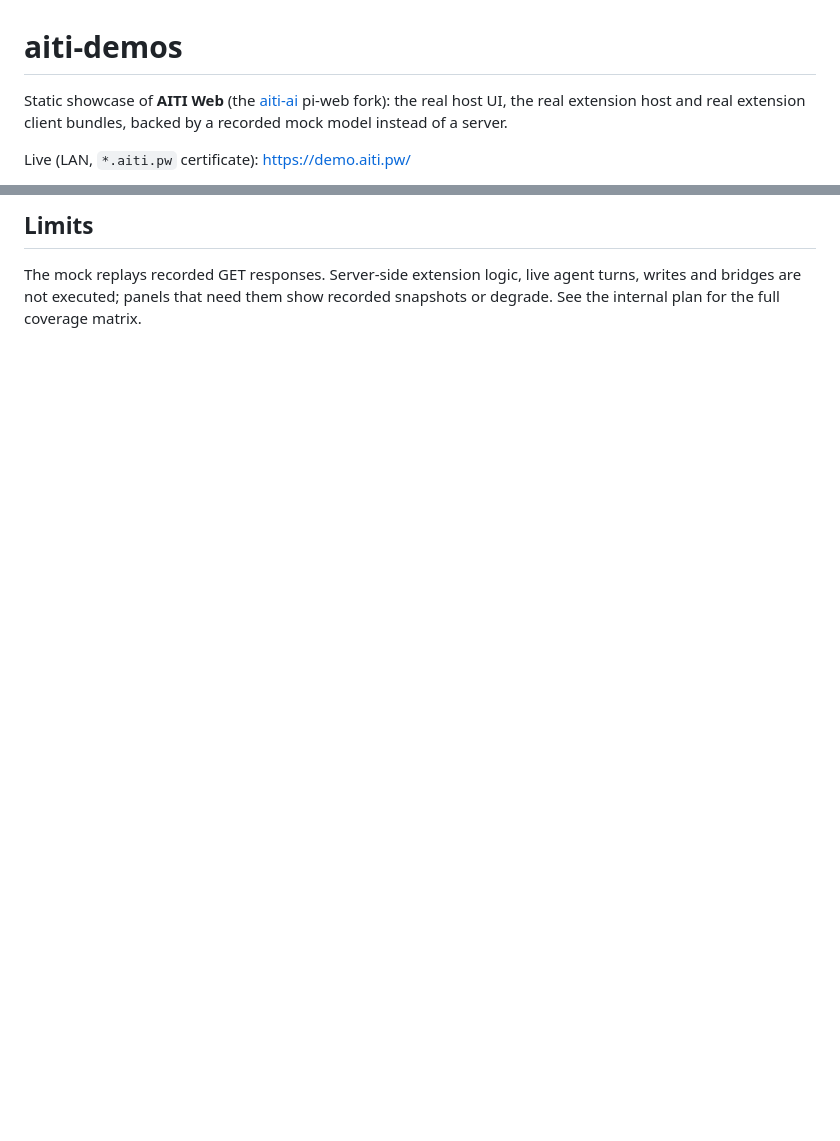
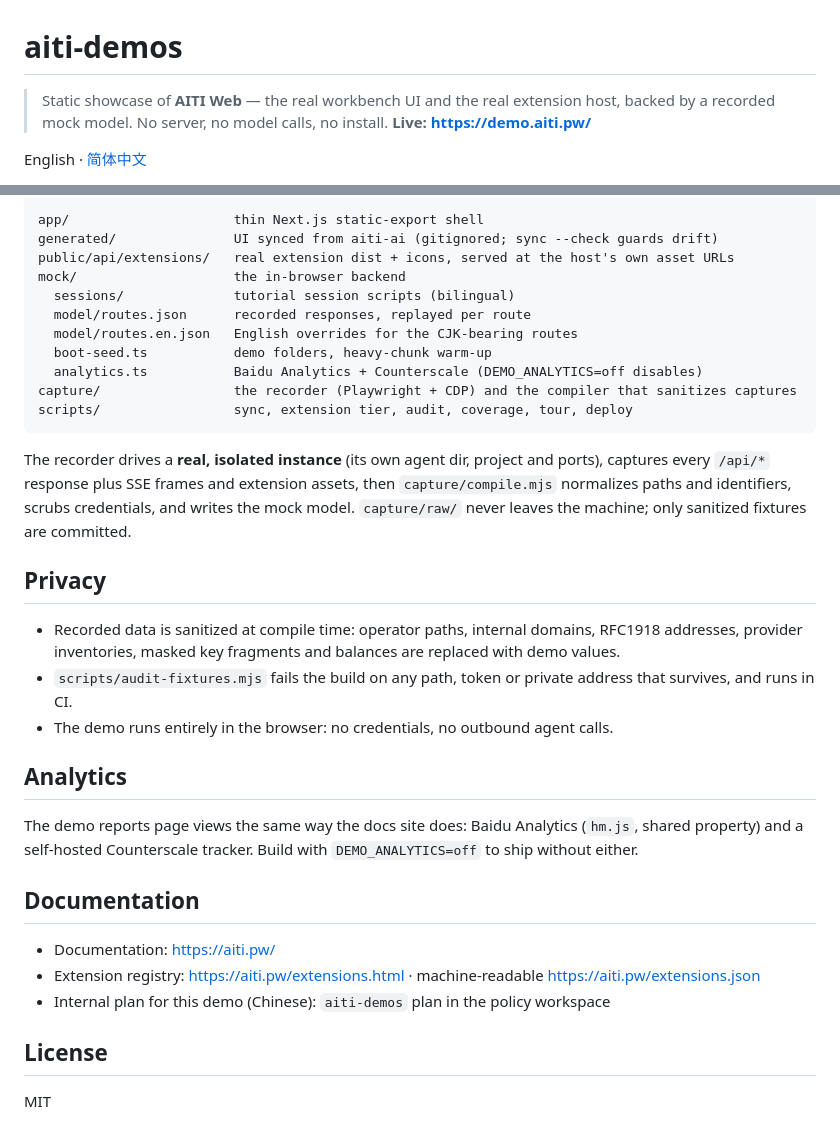
Before and after one commit to aiti-ai/aiti-demos, a Markdown page: README.md, 2 parts joined by grey strips. Drawn GitHub-style; blank space fills up the shorter version.

````diff
--- a/README.md
+++ b/README.md
@@ -1,8 +1,6 @@
 # aiti-demos
 
-Static showcase of **AITI Web** (the [aiti-ai](https://github.com/aiti-ai/aiti-ai) pi-web fork):
-the real host UI, the real extension host and real extension client bundles, backed by a
-recorded mock model instead of a server.
+> Static showcase of **AITI Web** — the real workbench UI and the real extension host, backed by a recorded mock model. No server, no model calls, no install. **Live: <https://demo.aiti.pw/>**
 
-Live (LAN, `*.aiti.pw` certificate): <https://demo.aiti.pw/>
+English · [简体中文](./README.zh-CN.md)
 
@@ -44,6 +62,36 @@ node scripts/audit-fixtures.mjs
 
-## Limits
+```text
+app/                     thin Next.js static-export shell
+generated/               UI synced from aiti-ai (gitignored; sync --check guards drift)
+public/api/extensions/   real extension dist + icons, served at the host's own asset URLs
+mock/                    the in-browser backend
+  sessions/              tutorial session scripts (bilingual)
+  model/routes.json      recorded responses, replayed per route
+  model/routes.en.json   English overrides for the CJK-bearing routes
+  boot-seed.ts           demo folders, heavy-chunk warm-up
+  analytics.ts           Baidu Analytics + Counterscale (DEMO_ANALYTICS=off disables)
+capture/                 the recorder (Playwright + CDP) and the compiler that sanitizes captures
+scripts/                 sync, extension tier, audit, coverage, tour, deploy
+```
 
-The mock replays recorded GET responses. Server-side extension logic, live agent turns,
-writes and bridges are not executed; panels that need them show recorded snapshots or
-degrade. See the internal plan for the full coverage matrix.
+The recorder drives a **real, isolated instance** (its own agent dir, project and ports), captures every `/api/*` response plus SSE frames and extension assets, then `capture/compile.mjs` normalizes paths and identifiers, scrubs credentials, and writes the mock model. `capture/raw/` never leaves the machine; only sanitized fixtures are committed.
+
+## Privacy
+
+- Recorded data is sanitized at compile time: operator paths, internal domains, RFC1918 addresses, provider inventories, masked key fragments and balances are replaced with demo values.
+- `scripts/audit-fixtures.mjs` fails the build on any path, token or private address that survives, and runs in CI.
+- The demo runs entirely in the browser: no credentials, no outbound agent calls.
+
+## Analytics
+
+The demo reports page views the same way the docs site does: Baidu Analytics (`hm.js`, shared property) and a self-hosted Counterscale tracker. Build with `DEMO_ANALYTICS=off` to ship without either.
+
+## Documentation
+
+- Documentation: <https://aiti.pw/>
+- Extension registry: <https://aiti.pw/extensions.html> · machine-readable <https://aiti.pw/extensions.json>
+- Internal plan for this demo (Chinese): `aiti-demos` plan in the policy workspace
+
+## License
+
+MIT
````
Also changed, not shown: other parts of README.md (+44 -24 lines), README.zh-CN.md (added, +97 -0 lines), docs/demo-hero.png (added).
